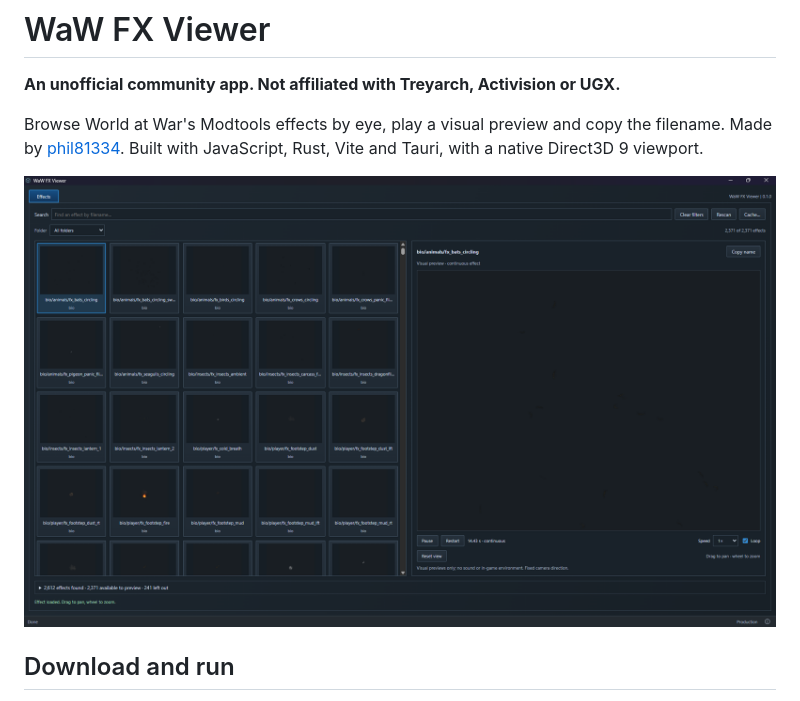
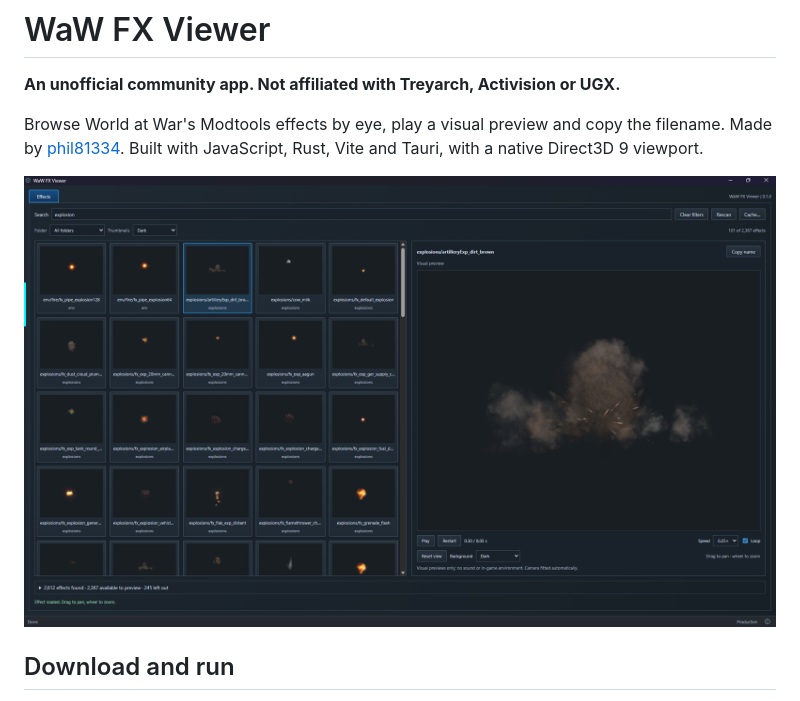
Before and after one commit to phil81334/waw-fx-viewer, a Markdown page: README.md, the part around the change. Drawn GitHub-style; pictures changed too: images/waw-fx-viewer-v0.1.0.png (added).

Commit message:
Update README preview image

```diff
--- a/README.md
+++ b/README.md
@@ -4,7 +4,7 @@
 
 Browse World at War's Modtools effects by eye, play a visual preview and copy the filename. Made by [phil81334](https://github.com/phil81334). Built with JavaScript, Rust, Vite and Tauri, with a native Direct3D 9 viewport.
 
-![WaW FX Viewer](images/waw-fx-viewer.png)
+![WaW FX Viewer](images/waw-fx-viewer-v0.1.0.png)
 
 ## Download and run
 
```
